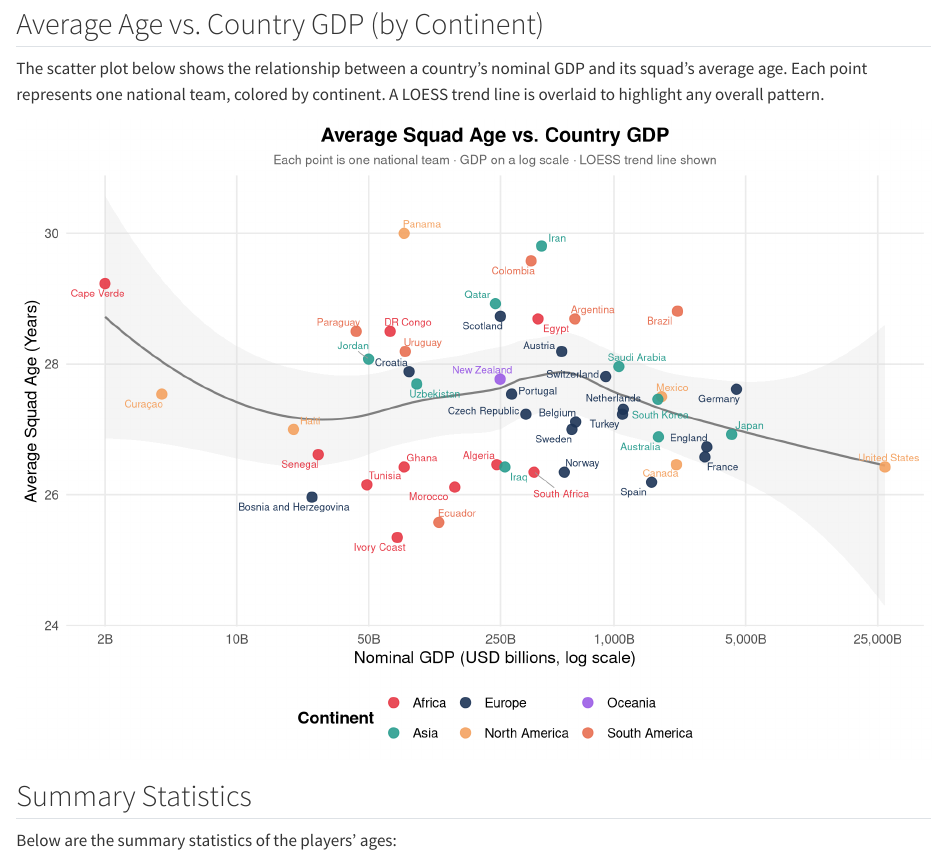
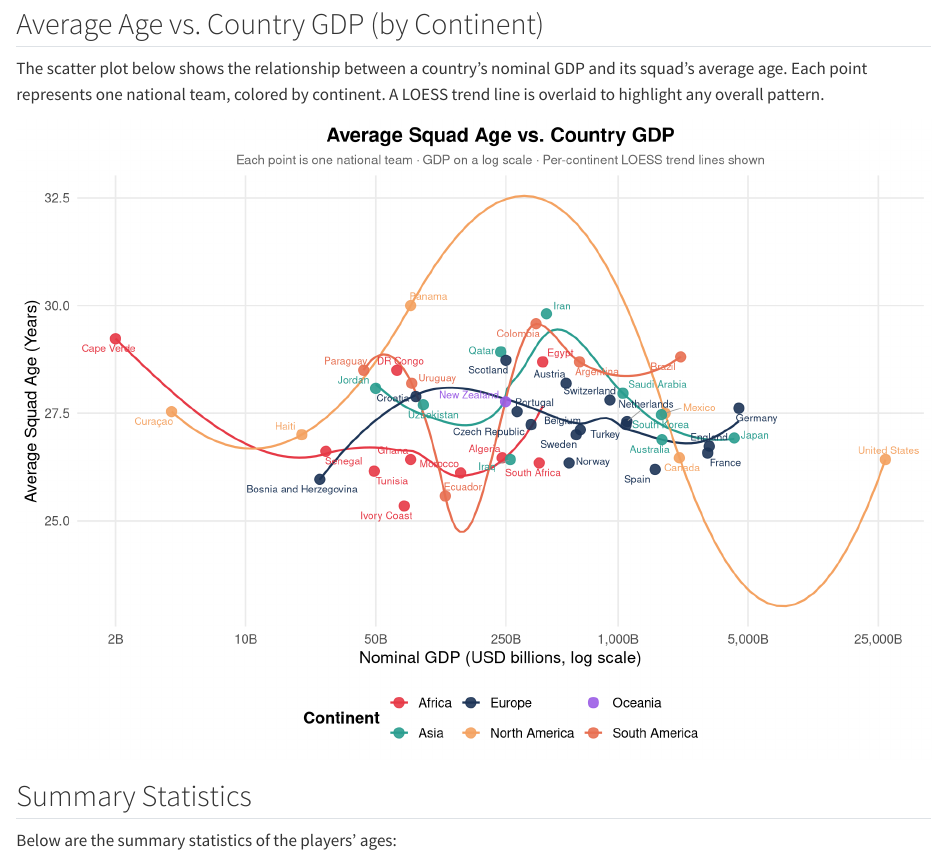
Before and after one commit to anttoeknee10/class-2026-06-18, a Quarto document (age_histogram.qmd): the page in a window 1100 px wide, from 2100 px down. Rendered offline with R 4.5, knitr and Pandoc in place of Quarto, with nearby package versions; code that draws random numbers runs with fixed seeds of ours.

Commit message:
added trendlines, manual attempt

```diff
--- a/age_histogram.qmd
+++ b/age_histogram.qmd
@@ -209,16 +209,13 @@ continent_colors <- c(
   "Oceania"       = "#9b5de5"
 )
 
-ggplot(scatter_data, aes(x = GDP_bn, y = AverageAge, color = Continent)) +
+ggplot(scatter_data, aes(x = GDP_bn, y = AverageAge, color = Continent, fill = Continent)) +
   geom_smooth(
-    aes(group = 1),
-    method  = "loess",
-    formula = y ~ x,
-    se      = TRUE,
-    color   = "grey50",
-    fill    = "grey85",
-    linewidth = 0.8,
-    alpha   = 0.25
+    aes(group = Continent),
+    method    = "loess",
+    formula   = y ~ x,
+    se        = FALSE,
+    linewidth = 0.8
   ) +
   geom_point(size = 3.5, alpha = 0.9) +
   ggrepel::geom_text_repel(
@@ -234,12 +231,14 @@ ggplot(scatter_data, aes(x = GDP_bn, y = AverageAge, color = Continent)) +
     labels = scales::label_comma(suffix = "B")
   ) +
   scale_color_manual(values = continent_colors) +
+  scale_fill_manual(values = continent_colors) +
   labs(
     title    = "Average Squad Age vs. Country GDP",
-    subtitle = "Each point is one national team · GDP on a log scale · LOESS trend line shown",
+    subtitle = "Each point is one national team · GDP on a log scale · Per-continent LOESS trend lines shown",
     x        = "Nominal GDP (USD billions, log scale)",
     y        = "Average Squad Age (Years)",
-    color    = "Continent"
+    color    = "Continent",
+    fill     = "Continent"
   ) +
   theme_minimal(base_size = 13) +
   theme(
```
Also changed, not shown: index.html (deleted).
